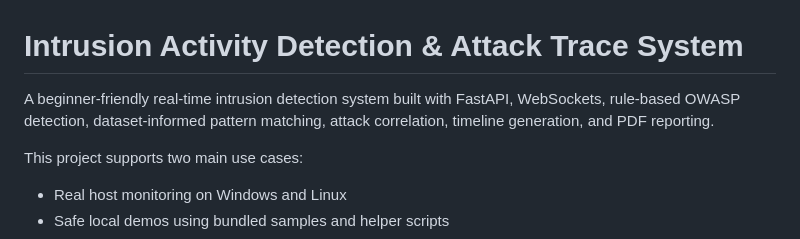
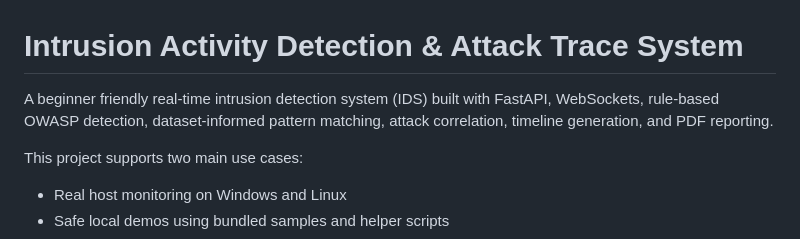
Before and after one commit to prashanttripathi7/intrusion-activity-detection, a Markdown page: README.md, the part around the change. Drawn GitHub-style.

```diff
--- a/README.md
+++ b/README.md
@@ -1,6 +1,6 @@
 # Intrusion Activity Detection & Attack Trace System
 
-A beginner-friendly real-time intrusion detection system built with FastAPI, WebSockets, rule-based OWASP detection, dataset-informed pattern matching, attack correlation, timeline generation, and PDF reporting.
+A beginner friendly real-time intrusion detection system (IDS) built with FastAPI, WebSockets, rule-based OWASP detection, dataset-informed pattern matching, attack correlation, timeline generation, and PDF reporting.
 
 This project supports two main use cases:
 
```
